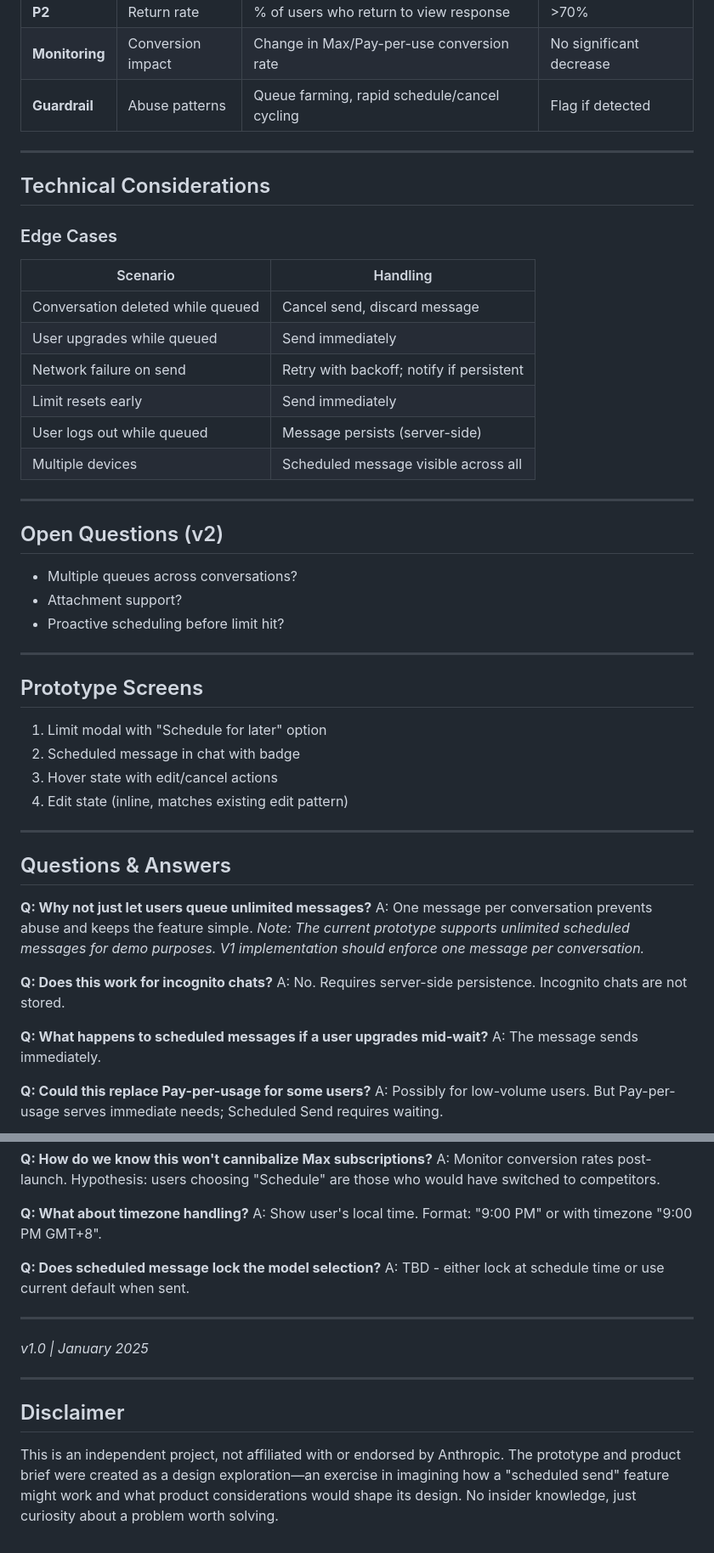
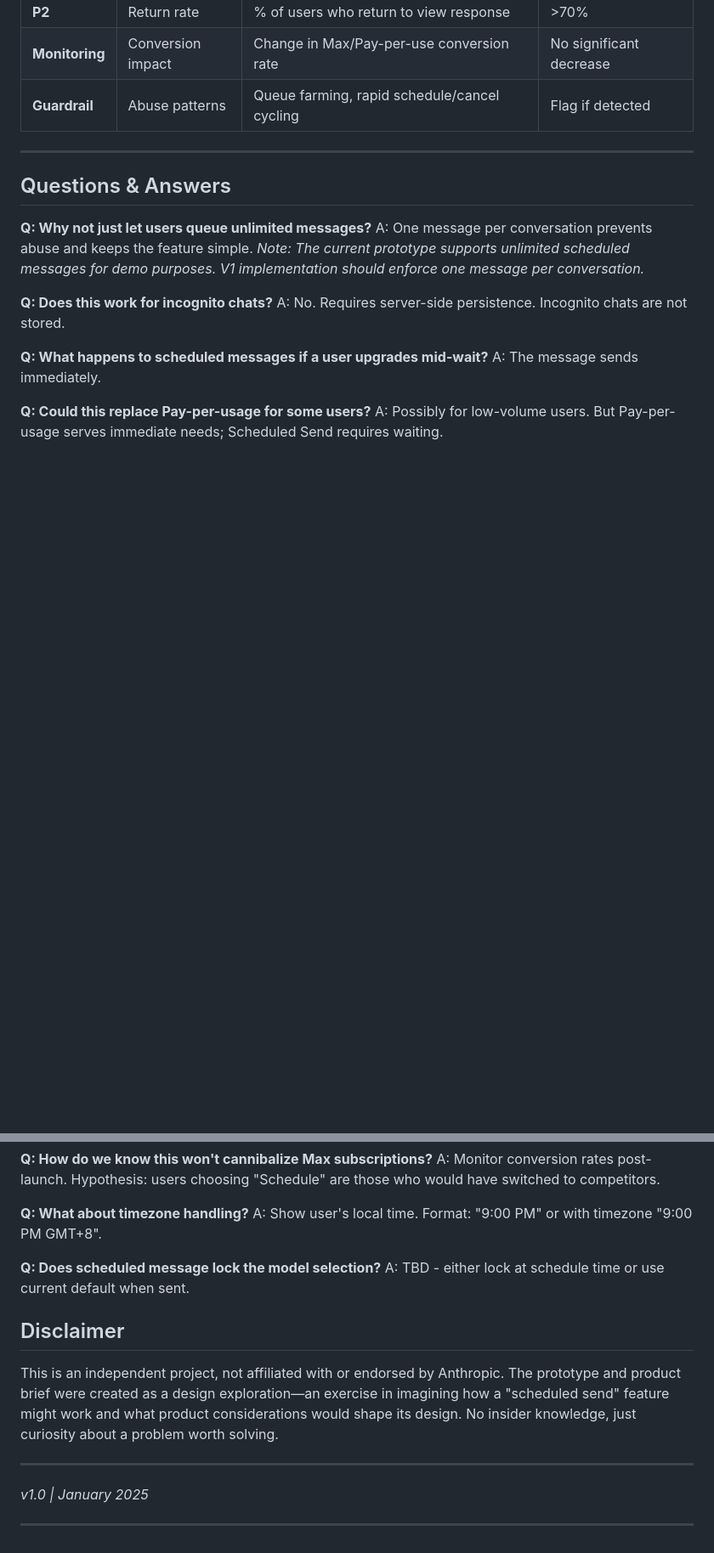
Before and after one commit to hangwj/claude-scheduled-send, a Markdown page: PRODUCT_BRIEF.md, 2 parts joined by grey strips. Shown at 85% size. Drawn GitHub-style; blank space fills up the shorter version.

Commit message:
Update product brief

```diff
--- a/PRODUCT_BRIEF.md
+++ b/PRODUCT_BRIEF.md
@@ -123,38 +123,6 @@ When selected:
 
 ---
 
-## Technical Considerations
-
-### Edge Cases
-
-| Scenario | Handling |
-|----------|----------|
-| Conversation deleted while queued | Cancel send, discard message |
-| User upgrades while queued | Send immediately |
-| Network failure on send | Retry with backoff; notify if persistent |
-| Limit resets early | Send immediately |
-| User logs out while queued | Message persists (server-side) |
-| Multiple devices | Scheduled message visible across all |
-
----
-
-## Open Questions (v2)
-
-- Multiple queues across conversations?
-- Attachment support?
-- Proactive scheduling before limit hit?
-
----
-
-## Prototype Screens
-
-1. Limit modal with "Schedule for later" option
-2. Scheduled message in chat with badge
-3. Hover state with edit/cancel actions
-4. Edit state (inline, matches existing edit pattern)
-
----
-
 ## Questions & Answers
 
 **Q: Why not just let users queue unlimited messages?**
@@ -178,12 +146,12 @@ A: Show user's local time. Format: "9:00 PM" or with timezone "9:00 PM GMT+8".
 **Q: Does scheduled message lock the model selection?**
 A: TBD - either lock at schedule time or use current default when sent.
 
+## Disclaimer
+
+This is an independent project, not affiliated with or endorsed by Anthropic. The prototype and product brief were created as a design exploration—an exercise in imagining how a "scheduled send" feature might work and what product considerations would shape its design. No insider knowledge, just curiosity about a problem worth solving.
+
 ---
 
 *v1.0 | January 2025*
 
 ---
-
-## Disclaimer
-
-This is an independent project, not affiliated with or endorsed by Anthropic. The prototype and product brief were created as a design exploration—an exercise in imagining how a "scheduled send" feature might work and what product considerations would shape its design. No insider knowledge, just curiosity about a problem worth solving.
```
